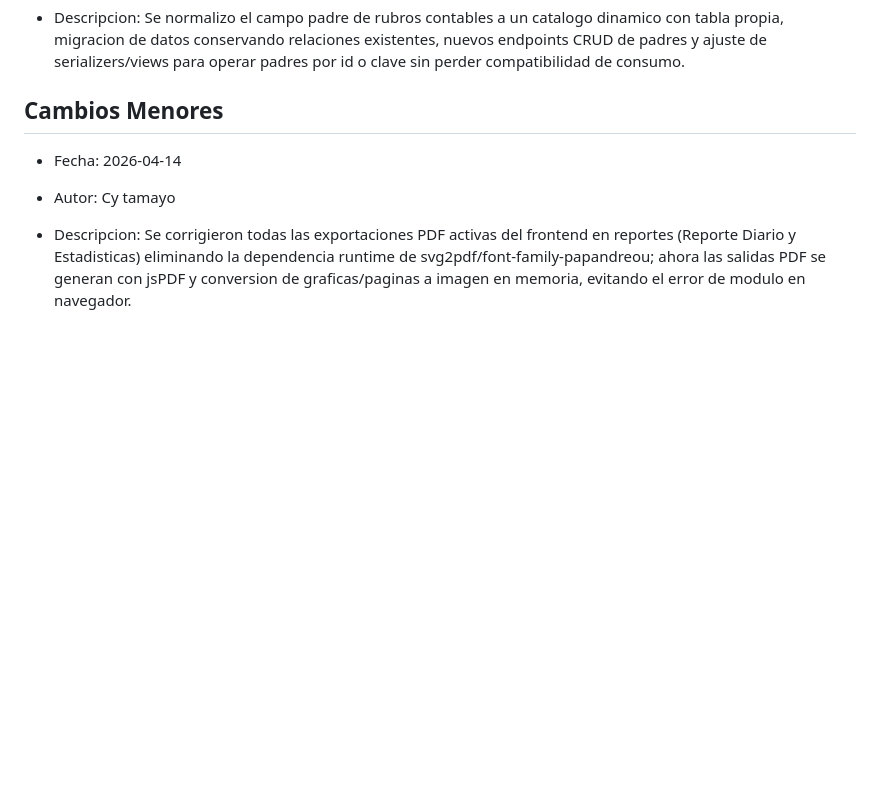
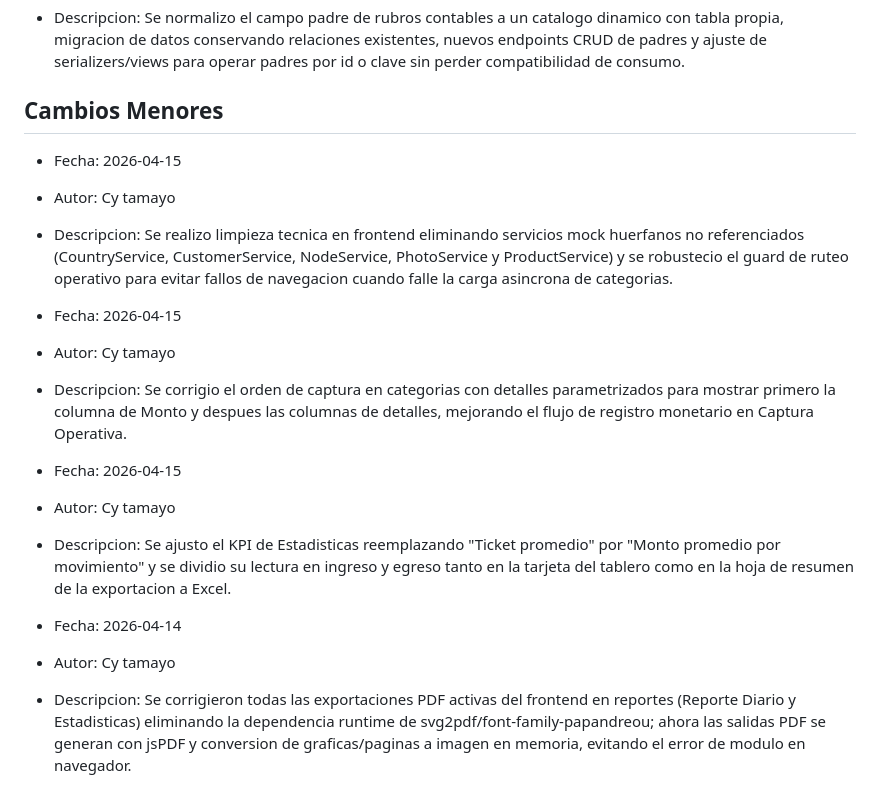
Before and after one commit to robertcytechn/APEX-TON, a Markdown page: Versionamiento.md, the part around the change. GitHub-like rendering; blank space fills up the shorter version.

Commit message:
feat: Realizar limpieza técnica en frontend, mejorar orden de captura en categorías y ajustar KPI de Estadísticas

```diff
--- a/Versionamiento.md
+++ b/Versionamiento.md
@@ -149,6 +149,18 @@ Version del sistema: 2.16.0
 
 ## Cambios Menores
 
+- Fecha: 2026-04-15
+- Autor: Cy tamayo
+- Descripcion: Se realizo limpieza tecnica en frontend eliminando servicios mock huerfanos no referenciados (CountryService, CustomerService, NodeService, PhotoService y ProductService) y se robustecio el guard de ruteo operativo para evitar fallos de navegacion cuando falle la carga asincrona de categorias.
+
+- Fecha: 2026-04-15
+- Autor: Cy tamayo
+- Descripcion: Se corrigio el orden de captura en categorias con detalles parametrizados para mostrar primero la columna de Monto y despues las columnas de detalles, mejorando el flujo de registro monetario en Captura Operativa.
+
+- Fecha: 2026-04-15
+- Autor: Cy tamayo
+- Descripcion: Se ajusto el KPI de Estadisticas reemplazando "Ticket promedio" por "Monto promedio por movimiento" y se dividio su lectura en ingreso y egreso tanto en la tarjeta del tablero como en la hoja de resumen de la exportacion a Excel.
+
 - Fecha: 2026-04-14
 - Autor: Cy tamayo
 - Descripcion: Se corrigieron todas las exportaciones PDF activas del frontend en reportes (Reporte Diario y Estadisticas) eliminando la dependencia runtime de svg2pdf/font-family-papandreou; ahora las salidas PDF se generan con jsPDF y conversion de graficas/paginas a imagen en memoria, evitando el error de modulo en navegador.
```
